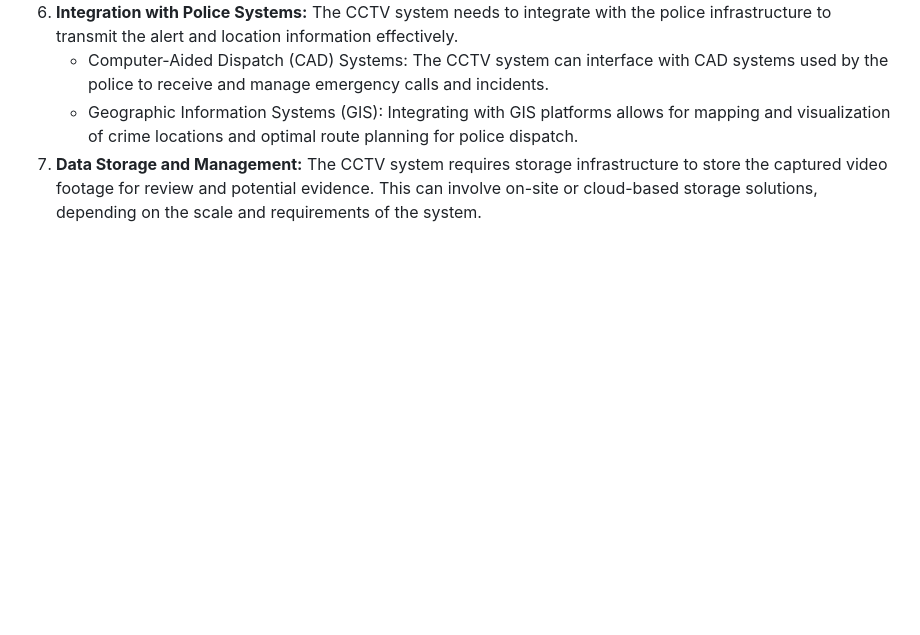
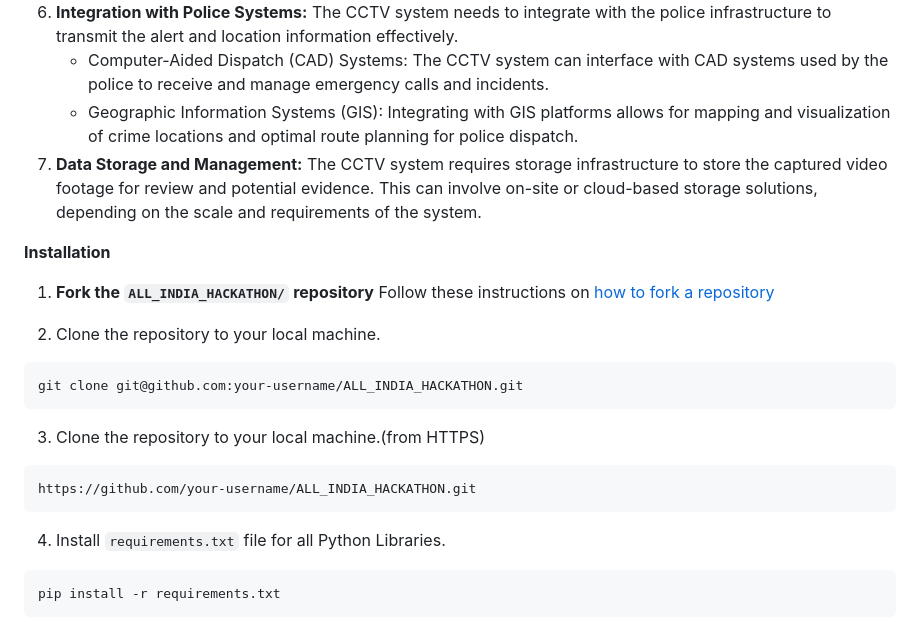
Before and after one commit to hasmithagunda123/ALL_INDIA_HACKATHON, a Markdown page: README.md, the part around the change. Drawn GitHub-style; blank space fills up the shorter version.

````diff
--- a/README.md
+++ b/README.md
@@ -33,3 +33,21 @@ CCTV cameras detecting a crime scene and immediately transmitting a signal, alon
 	- Computer-Aided Dispatch (CAD) Systems: The CCTV system can interface with CAD systems used by the police to receive and manage emergency calls and incidents.
 	- Geographic Information Systems (GIS): Integrating with GIS platforms allows for mapping and visualization of crime locations and optimal route planning for police dispatch.
 7. **Data Storage and Management:** The CCTV system requires storage infrastructure to store the captured video footage for review and potential evidence. This can involve on-site or cloud-based storage solutions, depending on the scale and requirements of the system.
+
+**Installation**
+
+1. **Fork the `ALL_INDIA_HACKATHON/` repository**
+   Follow these instructions on [how to fork a repository](https://help.github.com/en/articles/fork-a-repo)
+
+2. Clone the repository to your local machine.
+```
+git clone git@github.com:your-username/ALL_INDIA_HACKATHON.git
+```
+3. Clone the repository to your local machine.(from HTTPS)
+```
+https://github.com/your-username/ALL_INDIA_HACKATHON.git
+```
+4. Install `requirements.txt` file for all Python Libraries.
+```
+pip install -r requirements.txt
+```
````
